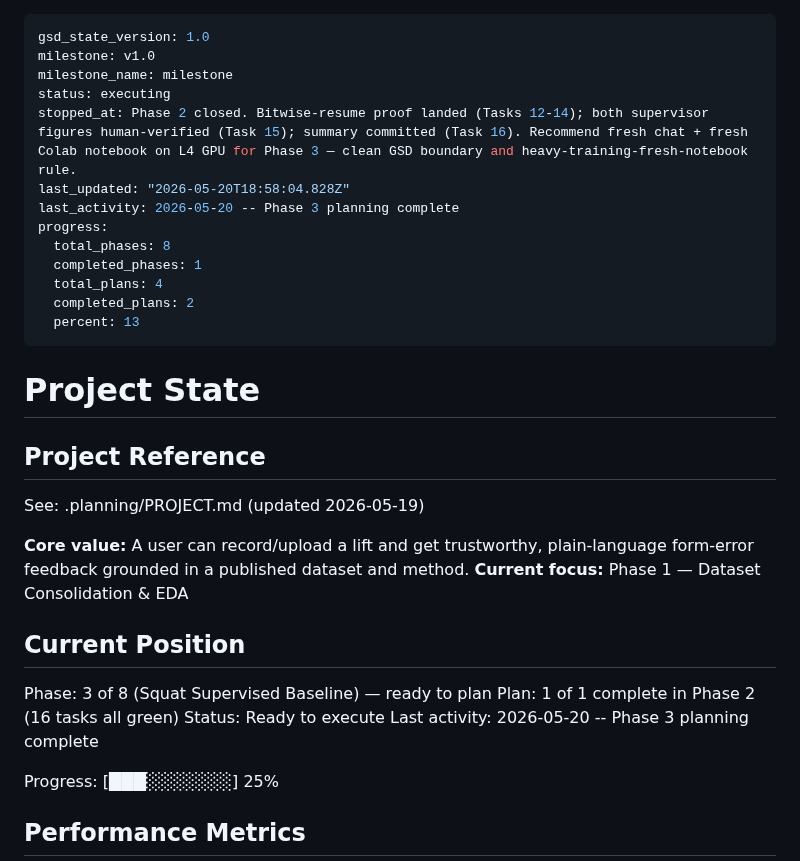
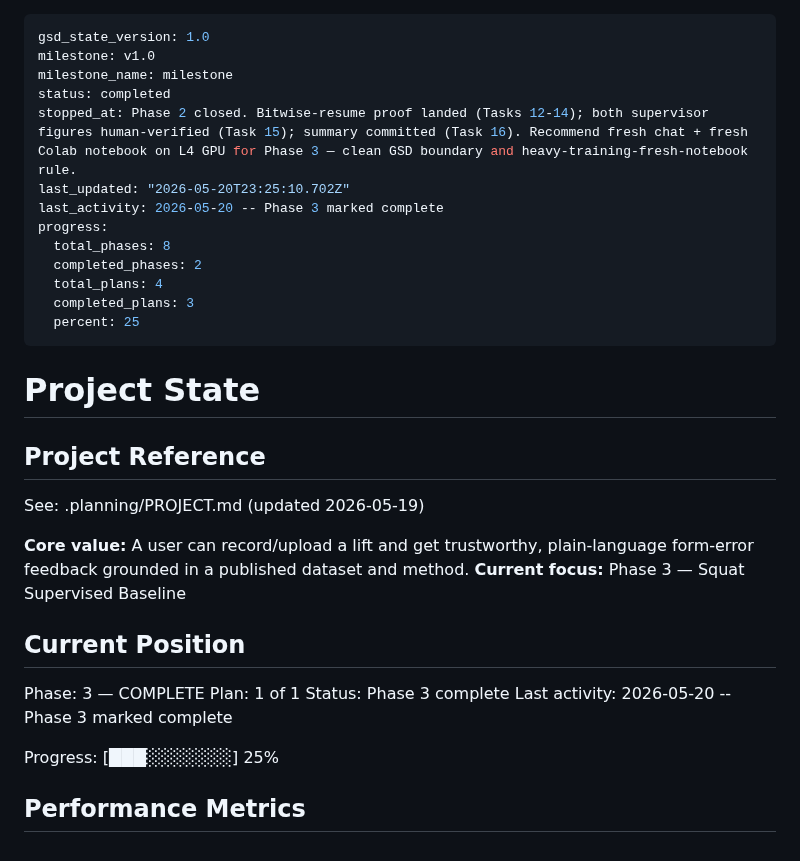
Before and after one commit to Ibrahim-Shahin1/fitnova, a Markdown page: .planning/STATE.md, the part around the change. Rendered like a GitHub page.

```diff
--- a/.planning/STATE.md
+++ b/.planning/STATE.md
@@ -2,16 +2,16 @@
 gsd_state_version: 1.0
 milestone: v1.0
 milestone_name: milestone
-status: executing
+status: completed
 stopped_at: Phase 2 closed. Bitwise-resume proof landed (Tasks 12-14); both supervisor figures human-verified (Task 15); summary committed (Task 16). Recommend fresh chat + fresh Colab notebook on L4 GPU for Phase 3 — clean GSD boundary and heavy-training-fresh-notebook rule.
-last_updated: "2026-05-20T18:58:04.828Z"
-last_activity: 2026-05-20 -- Phase 3 planning complete
+last_updated: "2026-05-20T23:25:10.702Z"
+last_activity: 2026-05-20 -- Phase 3 marked complete
 progress:
   total_phases: 8
-  completed_phases: 1
+  completed_phases: 2
   total_plans: 4
-  completed_plans: 2
-  percent: 13
+  completed_plans: 3
+  percent: 25
 ---
 
 # Project State
@@ -21,14 +21,14 @@ progress:
 See: .planning/PROJECT.md (updated 2026-05-19)
 
 **Core value:** A user can record/upload a lift and get trustworthy, plain-language form-error feedback grounded in a published dataset and method.
-**Current focus:** Phase 1 — Dataset Consolidation & EDA
+**Current focus:** Phase 3 — Squat Supervised Baseline
 
 ## Current Position
 
-Phase: 3 of 8 (Squat Supervised Baseline) — ready to plan
-Plan: 1 of 1 complete in Phase 2 (16 tasks all green)
-Status: Ready to execute
-Last activity: 2026-05-20 -- Phase 3 planning complete
+Phase: 3 — COMPLETE
+Plan: 1 of 1
+Status: Phase 3 complete
+Last activity: 2026-05-20 -- Phase 3 marked complete
 
 Progress: [███░░░░░░░] 25%
 
```
Also changed, not shown: .planning/REQUIREMENTS.md (+2 -2 lines), .planning/ROADMAP.md (+7 -7 lines).
